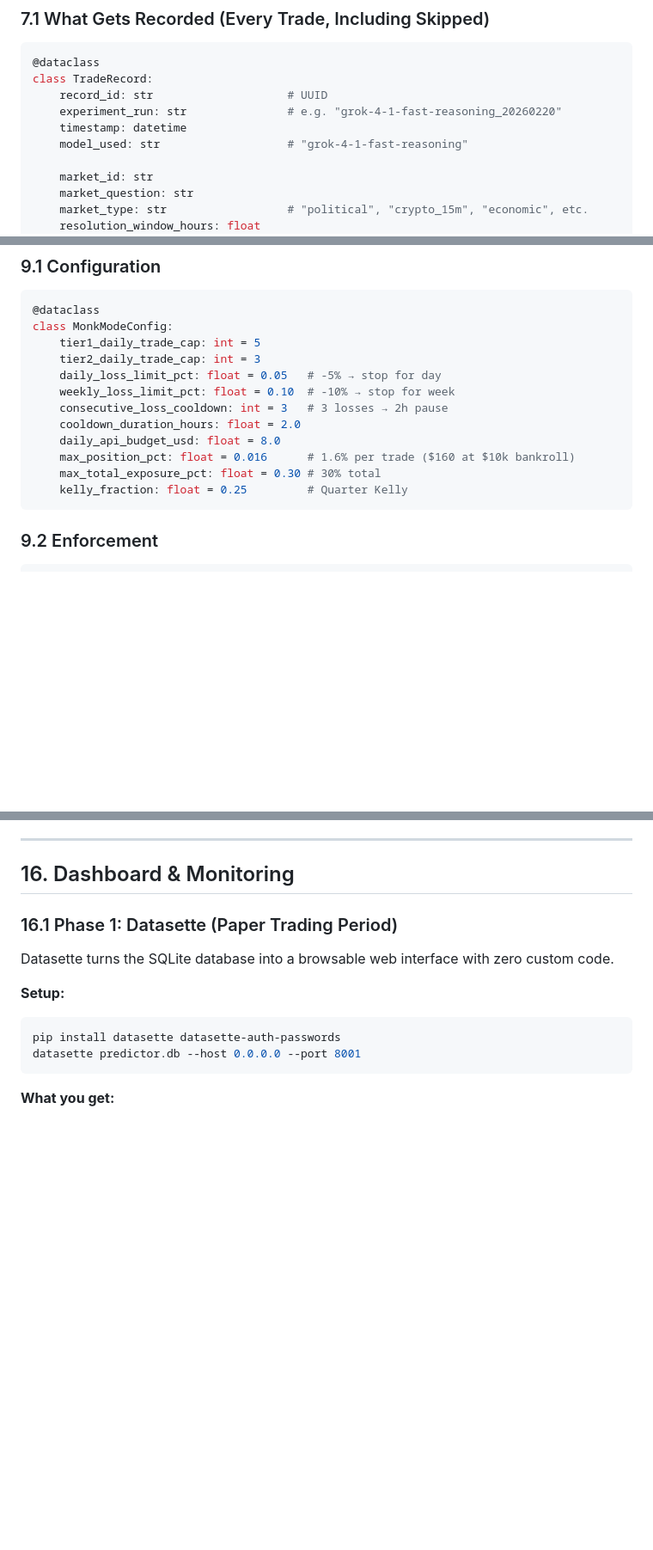
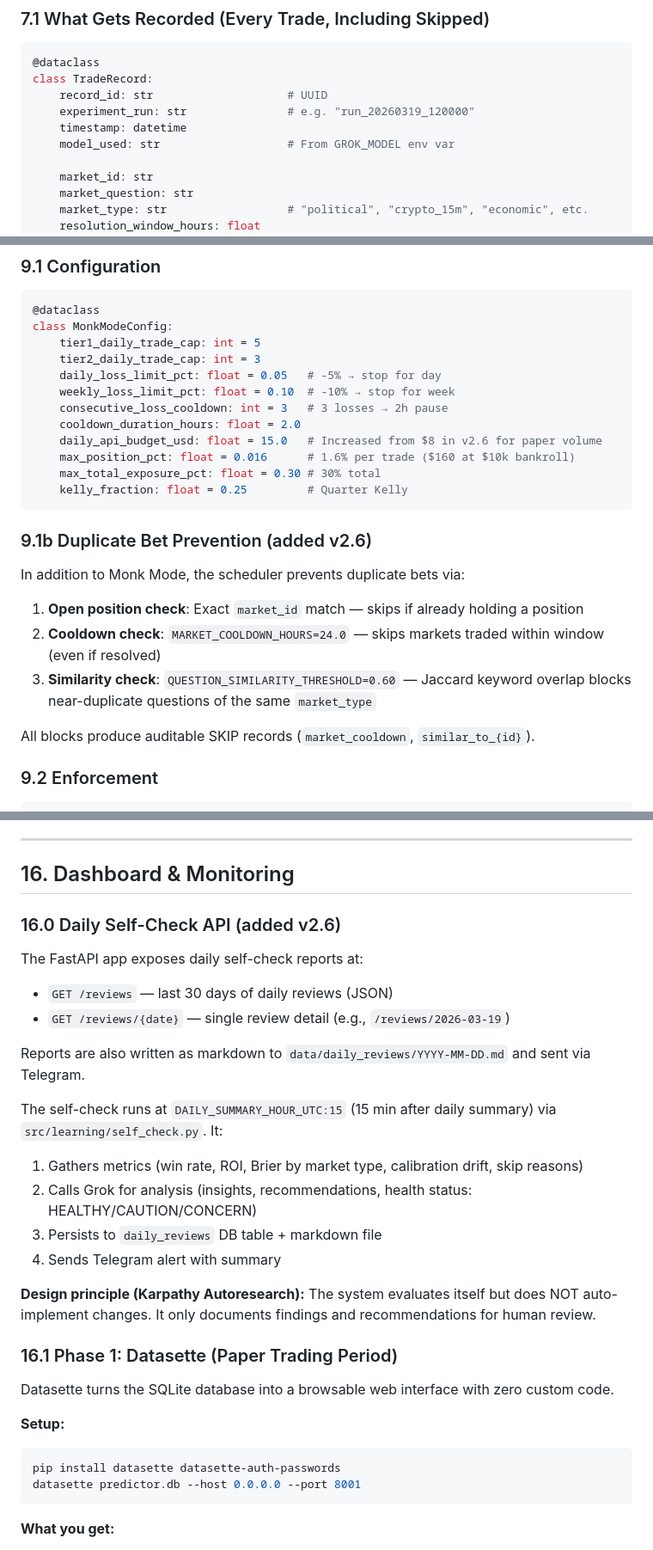
Before and after one commit to polucas/polymarket-v2, a Markdown page: polymarket_system_v2.md, 3 parts joined by grey strips. Shown at 86% size. GitHub-like rendering; blank space fills up the shorter version.

````diff
--- a/polymarket_system_v2.md
+++ b/polymarket_system_v2.md
@@ -765,9 +774,9 @@ Three layers, each operating on different timescales.
 @dataclass
 class TradeRecord:
     record_id: str                    # UUID
-    experiment_run: str               # e.g. "grok-4-1-fast-reasoning_20260220"
+    experiment_run: str               # e.g. "run_20260319_120000"
     timestamp: datetime
-    model_used: str                   # "grok-4-1-fast-reasoning"
+    model_used: str                   # From GROK_MODEL env var
 
     market_id: str
     market_question: str
@@ -1132,11 +1141,21 @@ class MonkModeConfig:
     weekly_loss_limit_pct: float = 0.10  # -10% → stop for week
     consecutive_loss_cooldown: int = 3   # 3 losses → 2h pause
     cooldown_duration_hours: float = 2.0
-    daily_api_budget_usd: float = 8.0
+    daily_api_budget_usd: float = 15.0   # Increased from $8 in v2.6 for paper volume
     max_position_pct: float = 0.016      # 1.6% per trade ($160 at $10k bankroll)
     max_total_exposure_pct: float = 0.30 # 30% total
     kelly_fraction: float = 0.25         # Quarter Kelly
 ```
+
+### 9.1b Duplicate Bet Prevention (added v2.6)
+
+In addition to Monk Mode, the scheduler prevents duplicate bets via:
+
+1. **Open position check**: Exact `market_id` match — skips if already holding a position
+2. **Cooldown check**: `MARKET_COOLDOWN_HOURS=24.0` — skips markets traded within window (even if resolved)
+3. **Similarity check**: `QUESTION_SIMILARITY_THRESHOLD=0.60` — Jaccard keyword overlap blocks near-duplicate questions of the same `market_type`
+
+All blocks produce auditable SKIP records (`market_cooldown`, `similar_to_{id}`).
 
 ### 9.2 Enforcement
 
@@ -2068,6 +2116,22 @@ async def health():
 ---
 
 ## 16. Dashboard & Monitoring
+
+### 16.0 Daily Self-Check API (added v2.6)
+
+The FastAPI app exposes daily self-check reports at:
+- `GET /reviews` — last 30 days of daily reviews (JSON)
+- `GET /reviews/{date}` — single review detail (e.g., `/reviews/2026-03-19`)
+
+Reports are also written as markdown to `data/daily_reviews/YYYY-MM-DD.md` and sent via Telegram.
+
+The self-check runs at `DAILY_SUMMARY_HOUR_UTC:15` (15 min after daily summary) via `src/learning/self_check.py`. It:
+1. Gathers metrics (win rate, ROI, Brier by market type, calibration drift, skip reasons)
+2. Calls Grok for analysis (insights, recommendations, health status: HEALTHY/CAUTION/CONCERN)
+3. Persists to `daily_reviews` DB table + markdown file
+4. Sends Telegram alert with summary
+
+**Design principle (Karpathy Autoresearch):** The system evaluates itself but does NOT auto-implement changes. It only documents findings and recommendations for human review.
 
 ### 16.1 Phase 1: Datasette (Paper Trading Period)
 
````
Also changed, not shown: other parts of polymarket_system_v2.md (+46 -8 lines), CLAUDE.md (+24 -11 lines).
